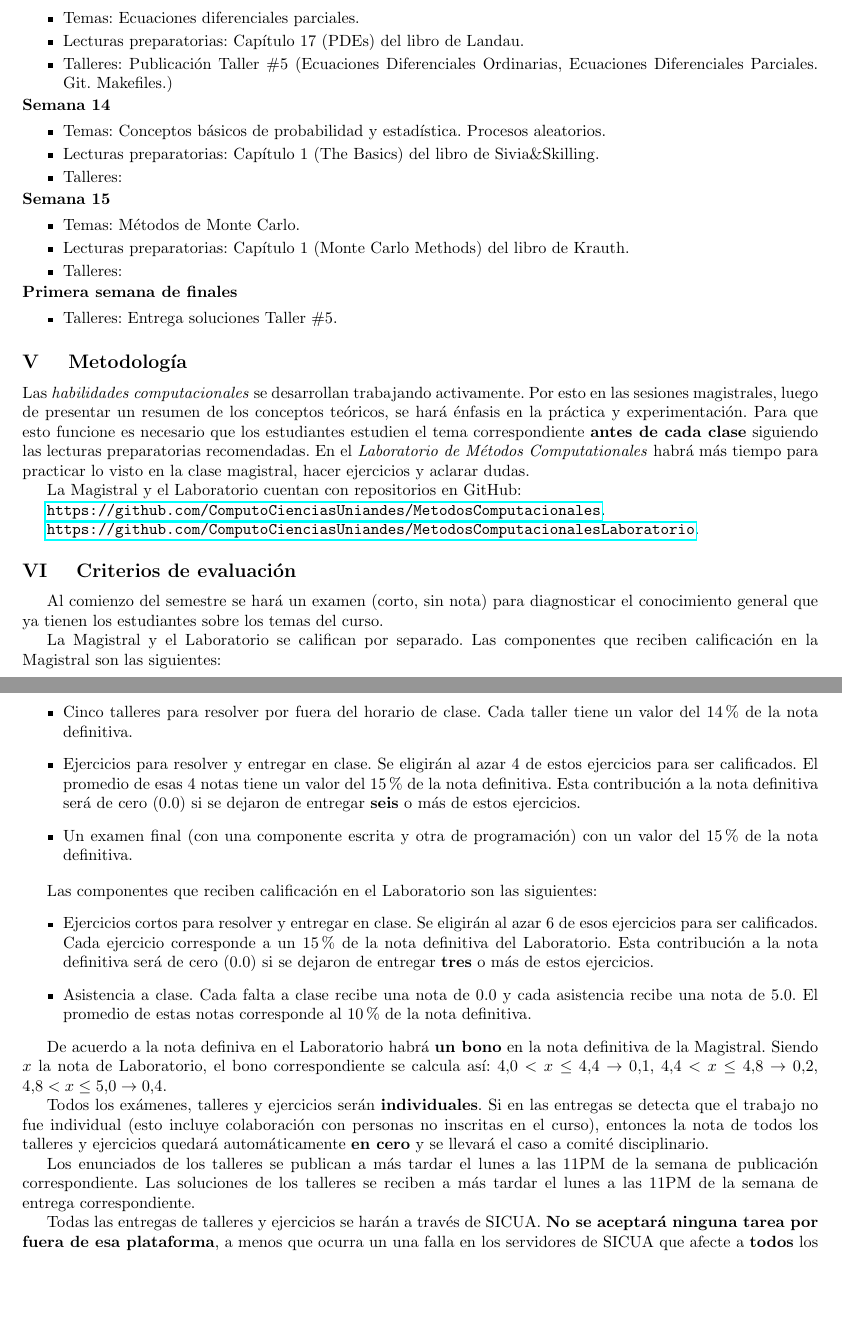
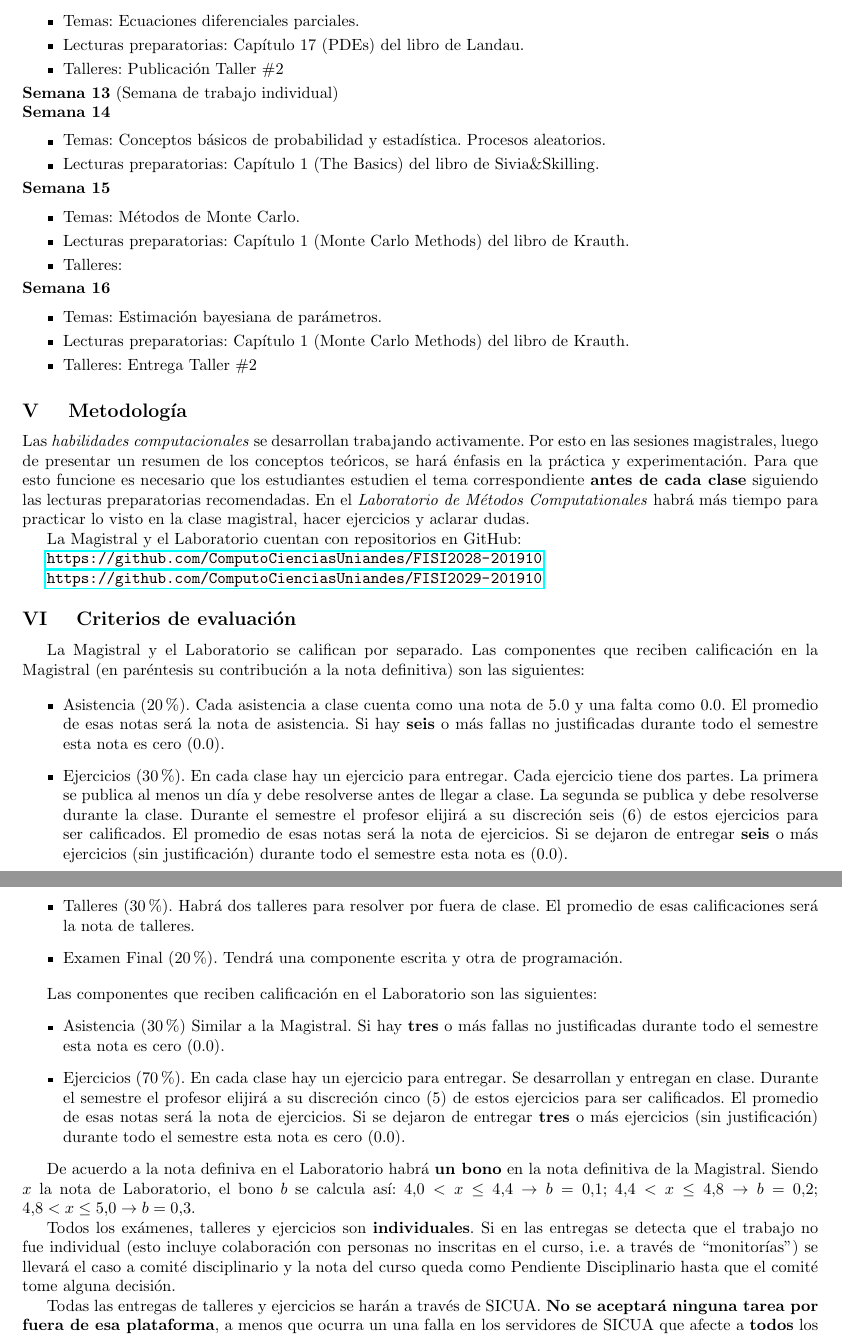
Before and after one commit to ComputoCienciasUniandes/FISI2028-201910, a LaTeX document (programa/programa.tex): two parts of pages 3 and 4 of 5 before the commit and two parts of pages 3 and 4 of 4 after it, joined at a grey line, cut so that both start at the same text, the shorter picture padded with empty space. Compiled offline with pdfLaTeX.

Commit message:
programa

```diff
--- a/programa/programa.tex
+++ b/programa/programa.tex
@@ -307,3 +283,4 @@ Publicaci\'on Taller \#4
 \item Temas: Ecuaciones diferenciales parciales. \\[-0.6cm]
 \item Lecturas preparatorias: Cap\'itulo 17 (PDEs) del libro de
   Landau. \\[-0.6cm]
+\item Talleres: Publicaci\'on Taller \#2
@@ -312,17 +287,7 @@ Entrega soluciones Taller \#4.
 \\[-0.6cm]
 \end{itemize}
 
-\noindent\textbf{\textsc{Semana 13}}\\[-0.5cm]
-\begin{itemize}
-\item Temas: Ecuaciones diferenciales parciales. \\[-0.6cm]
-\item Lecturas preparatorias: Cap\'itulo 17 (PDEs) del libro de
-  Landau. \\[-0.6cm]
-\item Talleres:
-Publicaci\'on Taller \#5
-(Ecuaciones Diferenciales Ordinarias, Ecuaciones Diferenciales
-Parciales. Git. Makefiles.)
-\\[-0.6cm]
-\end{itemize}
+\noindent\textbf{\textsc{Semana 13}} (Semana de trabajo individual)
 
 \noindent\textbf{\textsc{Semana 14}}\\[-0.5cm]
 \begin{itemize}
@@ -330,8 +295,6 @@ Parciales. Git. Makefiles.)
   probabilidad y estad\'istica. Procesos aleatorios. \\[-0.6cm]
 \item Lecturas preparatorias: Cap\'itulo 1 (The Basics) del libro de
   Sivia\&Skilling. \\[-0.6cm]
-\item Talleres:
-\\[-0.6cm]
 \end{itemize}
 
 \noindent\textbf{\textsc{Semana 15}}\\[-0.5cm]
@@ -342,12 +305,16 @@ Parciales. Git. Makefiles.)
 \item Talleres: \\[-0.6cm]
 \end{itemize}
 
-\noindent\textbf{\textsc{Primera semana de finales}}\\[-0.5cm]
+
+\noindent\textbf{\textsc{Semana 16}}\\[-0.5cm]
 \begin{itemize}
-\item Talleres:
-Entrega soluciones Taller \#5.
-\\[-0.6cm]
+\item Temas: Estimaci\'on bayesiana de par\'ametros. \\[-0.6cm]
+\item Lecturas preparatorias: Cap\'itulo 1 (Monte Carlo Methods) del
+  libro de Krauth.\\[-0.6cm]
+\item Talleres: Entrega Taller \#2 \\[-0.6cm]
 \end{itemize}
+
+
 
 
 \vspace*{0.5cm}
@@ -380,66 +347,63 @@ La Magistral y el Laboratorio cuentan con repositorios  en GitHub:
 \noindent\textbf{\large \Roman{mysection} \quad Criterios de
   evaluaci\'on}\\[-0.2cm]
 
-Al comienzo del semestre se har\'a un examen (corto, sin nota) para
-diagnosticar el conocimiento general que ya tienen los estudiantes
-sobre los temas del curso.
-
-La Magistral y el Laboratorio se califican por separado. Las
-componentes que reciben calificaci\'on en la Magistral son las
+La Magistral y el Laboratorio se califican por separado.
+Las componentes que reciben calificaci\'on en la Magistral (en
+par\'entesis su contribuci\'on a la nota definitiva) son las
 siguientes:
 
 \begin{itemize}
-\item
-Cinco talleres para resolver por fuera del horario de clase.
-Cada taller tiene un valor del $14\%$ de la nota definitiva.
-\item
-Ejercicios para resolver y entregar en clase.
-Se eligir\'an al azar 4 de estos ejercicios para ser calificados.
-El promedio de esas 4 notas tiene un valor del $15\%$ de la nota
-definitiva.
-Esta contribuci\'on a la nota definitiva ser\'a de cero (0.0) si se
-dejaron de entregar {\bf seis} o m\'as de estos ejercicios.
-\item
-Un examen final (con una componente escrita y otra de
-programaci\'on) con un valor del $15\%$ de la nota definitiva.
+\item Asistencia ($20\%$). Cada asistencia a clase cuenta como una
+  nota de 5.0 y una falta como 0.0. El promedio de esas notas ser\'a
+  la nota de asistencia.
+  Si hay {\bf seis} o m\'as fallas no justificadas durante todo el
+  semestre esta nota es cero (0.0).
+\item Ejercicios ($30\%$). En cada clase hay un ejercicio para
+  entregar. Cada ejercicio tiene dos partes.
+  La primera se publica al menos un d\'ia y debe resolverse antes de
+  llegar a clase.
+  La segunda se publica y debe resolverse durante la clase.
+  Durante el semestre el profesor elijir\'a a su discreci\'on seis (6)
+  de estos ejercicios para ser calificados.
+  El promedio de esas notas ser\'a la nota de ejercicios.
+  Si se dejaron de entregar {\bf seis} o m\'as ejercicios (sin
+  justificaci\'on) durante todo el semestre esta nota es
+  (0.0).
+\item Talleres ($30\%$). Habr\'a dos talleres para resolver por fuera de
+  clase. El promedio de esas calificaciones ser\'a la nota de talleres.
+\item Examen Final ($20\%$). Tendr\'a una componente escrita y otra de
+  programaci\'on.
 \end{itemize}
 
 Las componentes que reciben calificaci\'on en el Laboratorio son las
 siguientes:
 \begin{itemize}
-\item
-Ejercicios cortos para resolver  y entregar en
-clase.
-Se eligir\'an al azar 6 de esos ejercicios para ser calificados.
-Cada ejercicio corresponde a un $15\%$ de la nota definitiva del
-Laboratorio.
-Esta contribuci\'on a la nota definitiva ser\'a de cero (0.0) si se
-dejaron de entregar {\bf tres} o m\'as de estos ejercicios.
-\item
-Asistencia a clase. Cada falta a clase recibe una nota de 0.0 y cada
-asistencia recibe una nota de 5.0. El promedio de estas notas
-corresponde al $10\%$ de la nota definitiva.
+\item Asistencia ($30\%$) Similar a la Magistral.
+  Si hay {\bf tres} o m\'as fallas no justificadas durante todo el
+  semestre esta nota es cero (0.0).
+\item Ejercicios ($70\%$). En cada clase hay un ejercicio para
+  entregar. Se desarrollan y entregan en clase.
+  Durante el semestre el profesor elijir\'a a su discreci\'on cinco
+  (5) de estos ejercicios para ser calificados.
+  El promedio de esas notas ser\'a la nota de ejercicios.
+  Si se dejaron de entregar {\bf tres} o m\'as ejercicios (sin
+  justificaci\'on) durante todo el semestre esta nota es
+  cero (0.0).
 \end{itemize}
 
 De acuerdo a la nota definiva en el Laboratorio habr\'a {\bf un bono} en la
 nota definitiva de la Magistral.
-Siendo $x$ la nota de Laboratorio, el bono correspondiente
-se calcula as\'i:
-$4.0 < x \leq 4.4 \rightarrow 0.1$, $4.4< x\leq 4.8\rightarrow 0.2$, $4.8<x
-\leq 5.0\rightarrow 0.4$.
+Siendo $x$ la nota de Laboratorio, el bono $b$  se calcula as\'i:
+$4.0 < x \leq 4.4 \rightarrow b=0.1$; $4.4< x\leq 4.8\rightarrow b=0.2$; $4.8<x
+\leq 5.0\rightarrow b=0.3$.
 
-Todos los ex\'amenes, talleres y ejercicios ser\'an
+Todos los ex\'amenes, talleres y ejercicios son
 \textbf{individuales}.
 Si en las entregas se detecta que el trabajo no fue
 individual (esto incluye colaboraci\'on con personas no inscritas en
-el curso), entonces la nota de todos los talleres y ejercicios quedar\'a
-autom\'aticamente {\bf en cero} y se llevar\'a el caso a comit\'e
-disciplinario.
-
-Los enunciados de los talleres se publican a m\'as tardar el lunes a
-las $11$PM de la semana de publicaci\'on correspondiente.
-Las soluciones de los talleres se reciben a m\'as tardar el lunes a
-las $11$PM de la semana de entrega correspondiente.
+el curso, i.e. a trav\'es de ``monitor\'ias'') se llevar\'a el caso a
+comit\'e disciplinario y la nota del curso queda como Pendiente
+Disciplinario hasta que el comit\'e tome alguna decisi\'on.
 
 Todas las entregas de talleres y ejercicios se har\'an a trav\'es de
 SICUA.  {\bf No se aceptar\'a ninguna tarea por fuera de esa
```
Also changed, not shown: programa/programa.pdf (added), programa/programa.tex (98 more changed lines).
